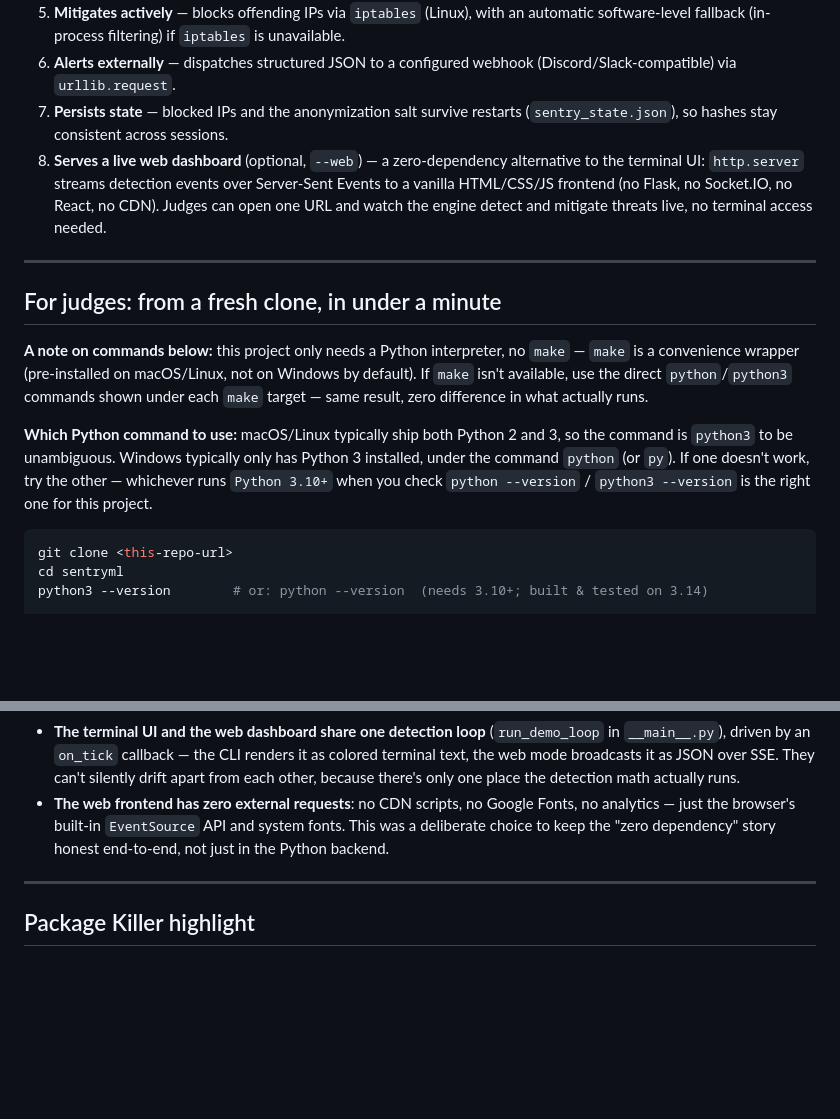
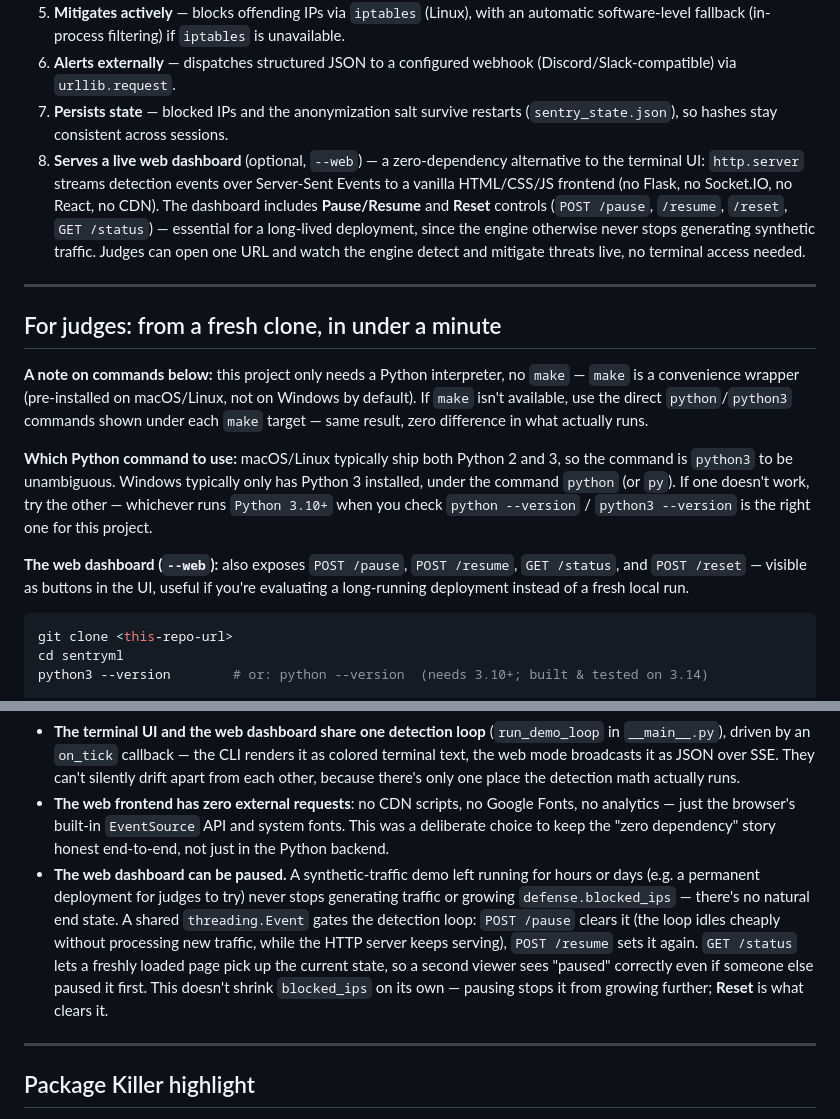
Before and after one commit to jfrank-code/SentryML, a Markdown page: README.md, 2 parts joined by grey strips. GitHub-like rendering; blank space fills up the shorter version.

````diff
--- a/README.md
+++ b/README.md
@@ -19,7 +19,7 @@ SentryML is a real-time HTTP threat-detection engine: it parses server logs (or
 5. **Mitigates actively** — blocks offending IPs via `iptables` (Linux), with an automatic software-level fallback (in-process filtering) if `iptables` is unavailable.
 6. **Alerts externally** — dispatches structured JSON to a configured webhook (Discord/Slack-compatible) via `urllib.request`.
 7. **Persists state** — blocked IPs and the anonymization salt survive restarts (`sentry_state.json`), so hashes stay consistent across sessions.
-8. **Serves a live web dashboard** (optional, `--web`) — a zero-dependency alternative to the terminal UI: `http.server` streams detection events over Server-Sent Events to a vanilla HTML/CSS/JS frontend (no Flask, no Socket.IO, no React, no CDN). Judges can open one URL and watch the engine detect and mitigate threats live, no terminal access needed.
+8. **Serves a live web dashboard** (optional, `--web`) — a zero-dependency alternative to the terminal UI: `http.server` streams detection events over Server-Sent Events to a vanilla HTML/CSS/JS frontend (no Flask, no Socket.IO, no React, no CDN). The dashboard includes **Pause/Resume** and **Reset** controls (`POST /pause`, `/resume`, `/reset`, `GET /status`) — essential for a long-lived deployment, since the engine otherwise never stops generating synthetic traffic. Judges can open one URL and watch the engine detect and mitigate threats live, no terminal access needed.
 
 ---
 
@@ -28,6 +28,8 @@ SentryML is a real-time HTTP threat-detection engine: it parses server logs (or
 **A note on commands below:** this project only needs a Python interpreter, no `make` — `make` is a convenience wrapper (pre-installed on macOS/Linux, not on Windows by default). If `make` isn't available, use the direct `python`/`python3` commands shown under each `make` target — same result, zero difference in what actually runs.
 
 **Which Python command to use:** macOS/Linux typically ship both Python 2 and 3, so the command is `python3` to be unambiguous. Windows typically only has Python 3 installed, under the command `python` (or `py`). If one doesn't work, try the other — whichever runs `Python 3.10+` when you check `python --version` / `python3 --version` is the right one for this project.
+
+**The web dashboard (`--web`):** also exposes `POST /pause`, `POST /resume`, `GET /status`, and `POST /reset` — visible as buttons in the UI, useful if you're evaluating a long-running deployment instead of a fresh local run.
 
 ```bash
 git clone <this-repo-url>
@@ -140,6 +142,7 @@ sentryml/
 - **Real log mode (`--log-file`) vs demo mode**: the log-mode path (`ingest.py` + `run_log_mode`) computes entropy/RPS from real per-IP state built from actual log lines. Demo mode (`run_demo_mode` / `run_web_mode`) uses the synthetic generator for environments with no real traffic to point at (development, benchmarking, the demo video). Both feed the exact same scoring, clustering, and mitigation pipeline — nothing about the detection logic changes between the two.
 - **The terminal UI and the web dashboard share one detection loop** (`run_demo_loop` in `__main__.py`), driven by an `on_tick` callback — the CLI renders it as colored terminal text, the web mode broadcasts it as JSON over SSE. They can't silently drift apart from each other, because there's only one place the detection math actually runs.
 - **The web frontend has zero external requests**: no CDN scripts, no Google Fonts, no analytics — just the browser's built-in `EventSource` API and system fonts. This was a deliberate choice to keep the "zero dependency" story honest end-to-end, not just in the Python backend.
+- **The web dashboard can be paused.** A synthetic-traffic demo left running for hours or days (e.g. a permanent deployment for judges to try) never stops generating traffic or growing `defense.blocked_ips` — there's no natural end state. A shared `threading.Event` gates the detection loop: `POST /pause` clears it (the loop idles cheaply without processing new traffic, while the HTTP server keeps serving), `POST /resume` sets it again. `GET /status` lets a freshly loaded page pick up the current state, so a second viewer sees "paused" correctly even if someone else paused it first. This doesn't shrink `blocked_ips` on its own — pausing stops it from growing further; **Reset** is what clears it.
 
 ---
 
````
